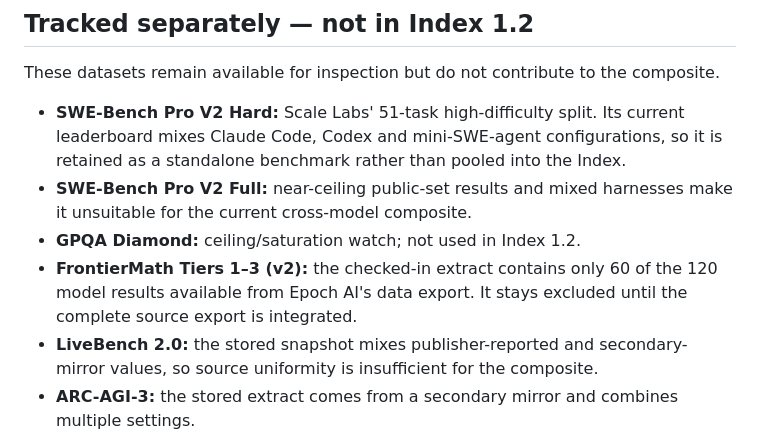
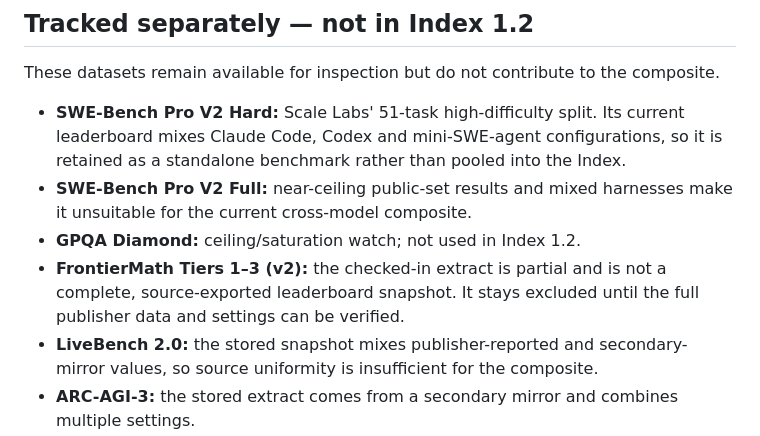
Before and after one commit to nden14800/qbench, a Markdown page: README.md, the part around the change. Drawn GitHub-style.

Commit message:
docs: clarify FrontierMath data completeness caveat

```diff
--- a/README.md
+++ b/README.md
@@ -71,7 +71,7 @@ These datasets remain available for inspection but do not contribute to the comp
 - **SWE-Bench Pro V2 Hard:** Scale Labs' 51-task high-difficulty split. Its current leaderboard mixes Claude Code, Codex and mini-SWE-agent configurations, so it is retained as a standalone benchmark rather than pooled into the Index.
 - **SWE-Bench Pro V2 Full:** near-ceiling public-set results and mixed harnesses make it unsuitable for the current cross-model composite.
 - **GPQA Diamond:** ceiling/saturation watch; not used in Index 1.2.
-- **FrontierMath Tiers 1–3 (v2):** the checked-in extract contains only 60 of the 120 model results available from Epoch AI's data export. It stays excluded until the complete source export is integrated.
+- **FrontierMath Tiers 1–3 (v2):** the checked-in extract is partial and is not a complete, source-exported leaderboard snapshot. It stays excluded until the full publisher data and settings can be verified.
 - **LiveBench 2.0:** the stored snapshot mixes publisher-reported and secondary-mirror values, so source uniformity is insufficient for the composite.
 - **ARC-AGI-3:** the stored extract comes from a secondary mirror and combines multiple settings.
 - **GDPval:** only eight model entries are available in the current checked-in snapshot, below the 12-model source gate.
```
